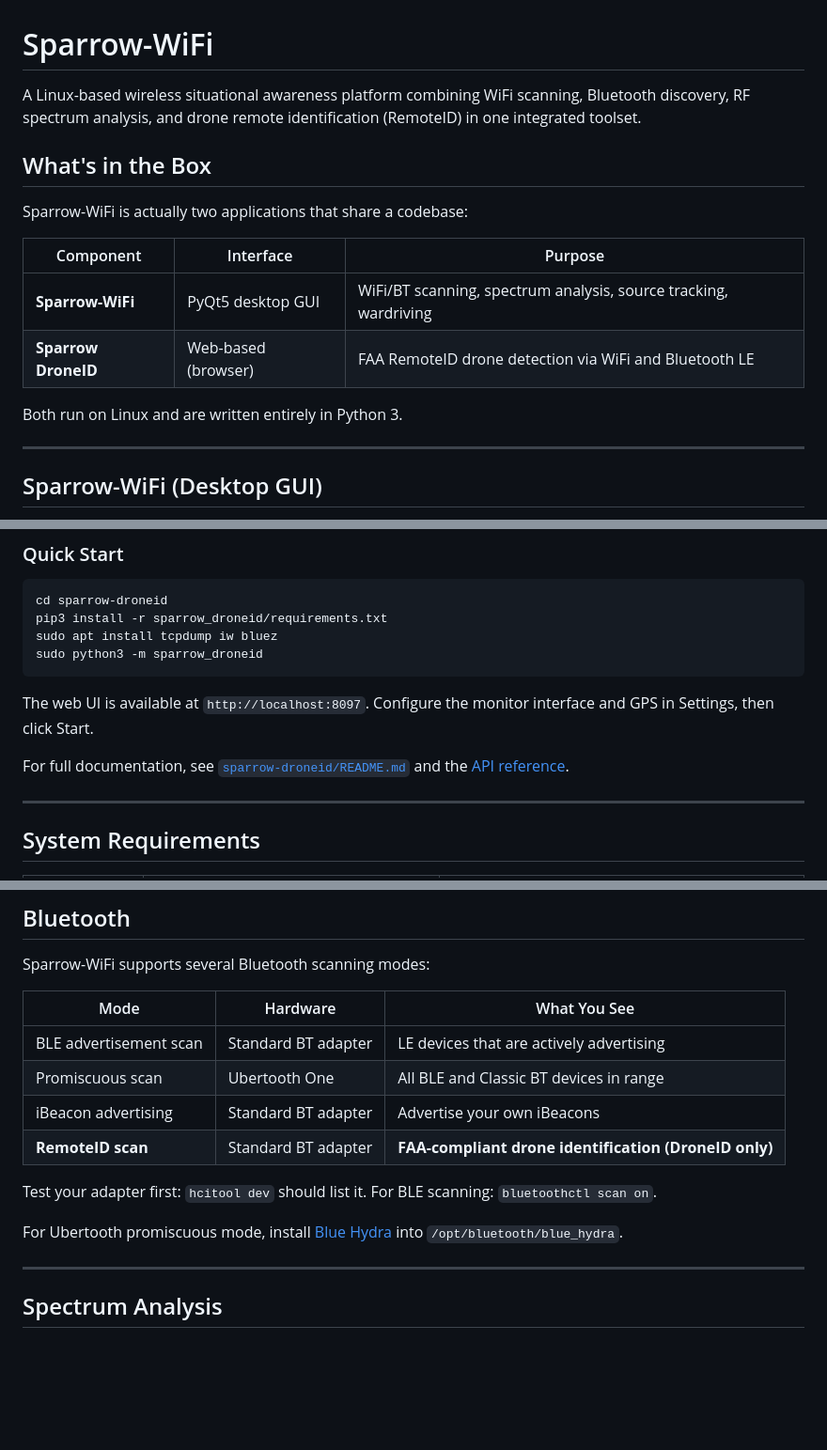
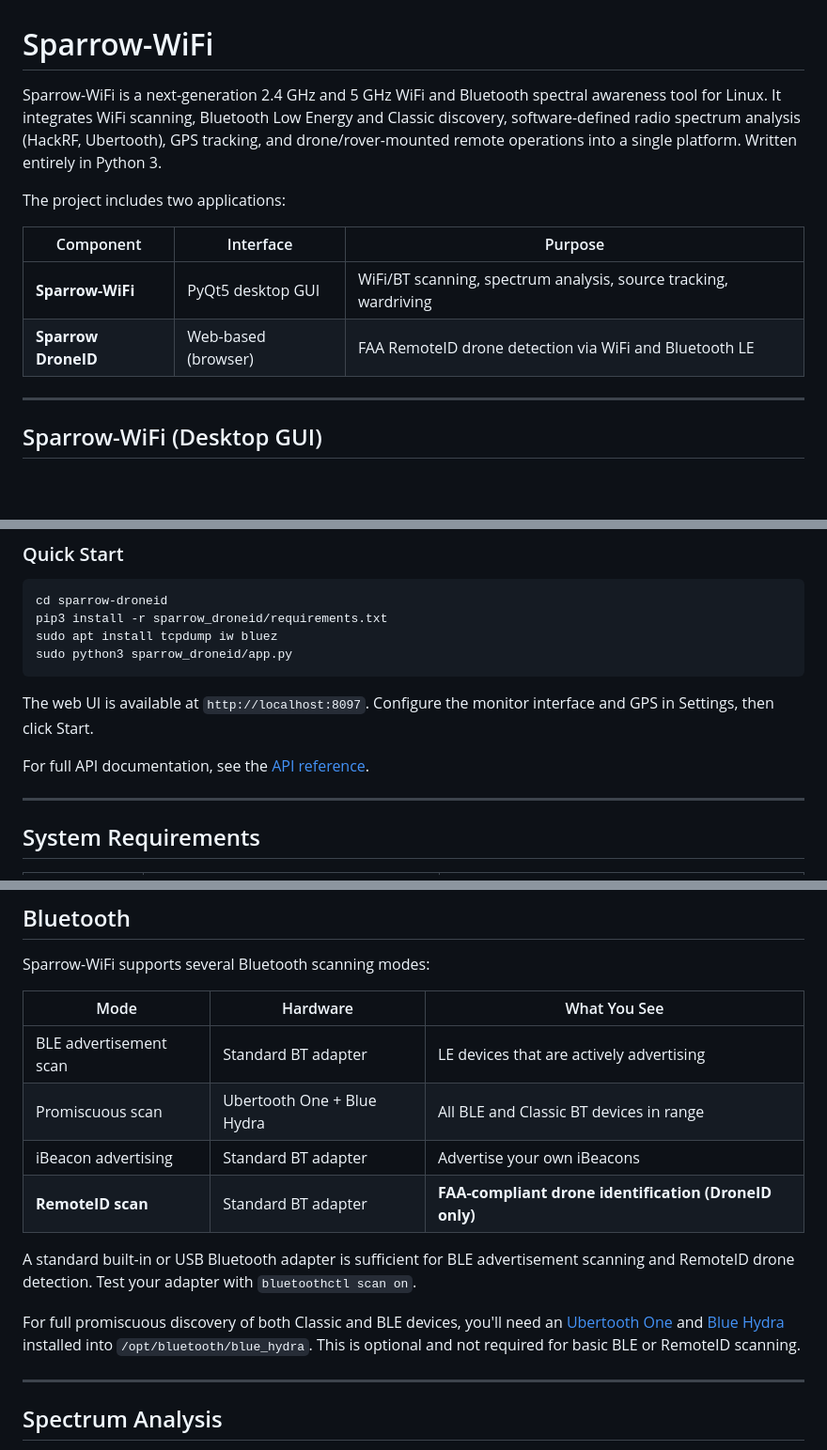
Before and after one commit to ghostop14/sparrow-wifi, a Markdown page: README.md, 3 parts joined by grey strips. Shown at 94% size. GitHub-like rendering; blank space fills up the shorter version.

Commit message:
Refine README intro, fix screenshots, correct launch commands
- Rewrite intro to lead with WiFi/BT spectral awareness (matches project identity)
- Remove "What's in the Box" heading
- Fix screenshot URLs to relative paths (./sparrow-screenshot.png) for local preview
- Fix DroneID launch command: sudo python3 sparrow_droneid/app.py (not -m)
- Clarify Blue Hydra is only needed for Ubertooth promiscuous mode, not basic BLE
- Update project structure to show app.py entry point

````diff
--- a/README.md
+++ b/README.md
@@ -1,17 +1,13 @@
 # Sparrow-WiFi
 
-A Linux-based wireless situational awareness platform combining WiFi scanning, Bluetooth discovery, RF spectrum analysis, and drone remote identification (RemoteID) in one integrated toolset.
+Sparrow-WiFi is a next-generation 2.4 GHz and 5 GHz WiFi and Bluetooth spectral awareness tool for Linux. It integrates WiFi scanning, Bluetooth Low Energy and Classic discovery, software-defined radio spectrum analysis (HackRF, Ubertooth), GPS tracking, and drone/rover-mounted remote operations into a single platform. Written entirely in Python 3.
 
-## What's in the Box
-
-Sparrow-WiFi is actually two applications that share a codebase:
+The project includes two applications:
 
 | Component | Interface | Purpose |
 |-----------|-----------|---------|
 | **Sparrow-WiFi** | PyQt5 desktop GUI | WiFi/BT scanning, spectrum analysis, source tracking, wardriving |
 | **Sparrow DroneID** | Web-based (browser) | FAA RemoteID drone detection via WiFi and Bluetooth LE |
-
-Both run on Linux and are written entirely in Python 3.
 
 ---
 
@@ -68,12 +64,12 @@ A standalone web-based drone detection and tracking system that decodes FAA-mand
 cd sparrow-droneid
 pip3 install -r sparrow_droneid/requirements.txt
 sudo apt install tcpdump iw bluez
-sudo python3 -m sparrow_droneid
+sudo python3 sparrow_droneid/app.py
 ```
 
 The web UI is available at `http://localhost:8097`. Configure the monitor interface and GPS in Settings, then click Start.
 
-For full documentation, see [`sparrow-droneid/README.md`](sparrow-droneid/README.md) and the [API reference](sparrow-droneid/sparrow_drone_id_api.md).
+For full API documentation, see the [API reference](sparrow-droneid/sparrow_drone_id_api.md).
 
 ---
 
@@ -166,13 +162,13 @@ Sparrow-WiFi supports several Bluetooth scanning modes:
 | Mode | Hardware | What You See |
 |------|----------|-------------|
 | BLE advertisement scan | Standard BT adapter | LE devices that are actively advertising |
-| Promiscuous scan | Ubertooth One | All BLE and Classic BT devices in range |
+| Promiscuous scan | Ubertooth One + Blue Hydra | All BLE and Classic BT devices in range |
 | iBeacon advertising | Standard BT adapter | Advertise your own iBeacons |
 | **RemoteID scan** | Standard BT adapter | **FAA-compliant drone identification (DroneID only)** |
 
-Test your adapter first: `hcitool dev` should list it. For BLE scanning: `bluetoothctl scan on`.
+A standard built-in or USB Bluetooth adapter is sufficient for BLE advertisement scanning and RemoteID drone detection. Test your adapter with `bluetoothctl scan on`.
 
-For Ubertooth promiscuous mode, install [Blue Hydra](https://github.com/ZeroChaos-/blue_hydra) into `/opt/bluetooth/blue_hydra`.
+For full promiscuous discovery of both Classic and BLE devices, you'll need an [Ubertooth One](https://greatscottgadgets.com/ubertoothone/) and [Blue Hydra](https://github.com/ZeroChaos-/blue_hydra) installed into `/opt/bluetooth/blue_hydra`. This is optional and not required for basic BLE or RemoteID scanning.
 
 ---
 
````
Also changed, not shown: other parts of README.md (+5 -5 lines).
